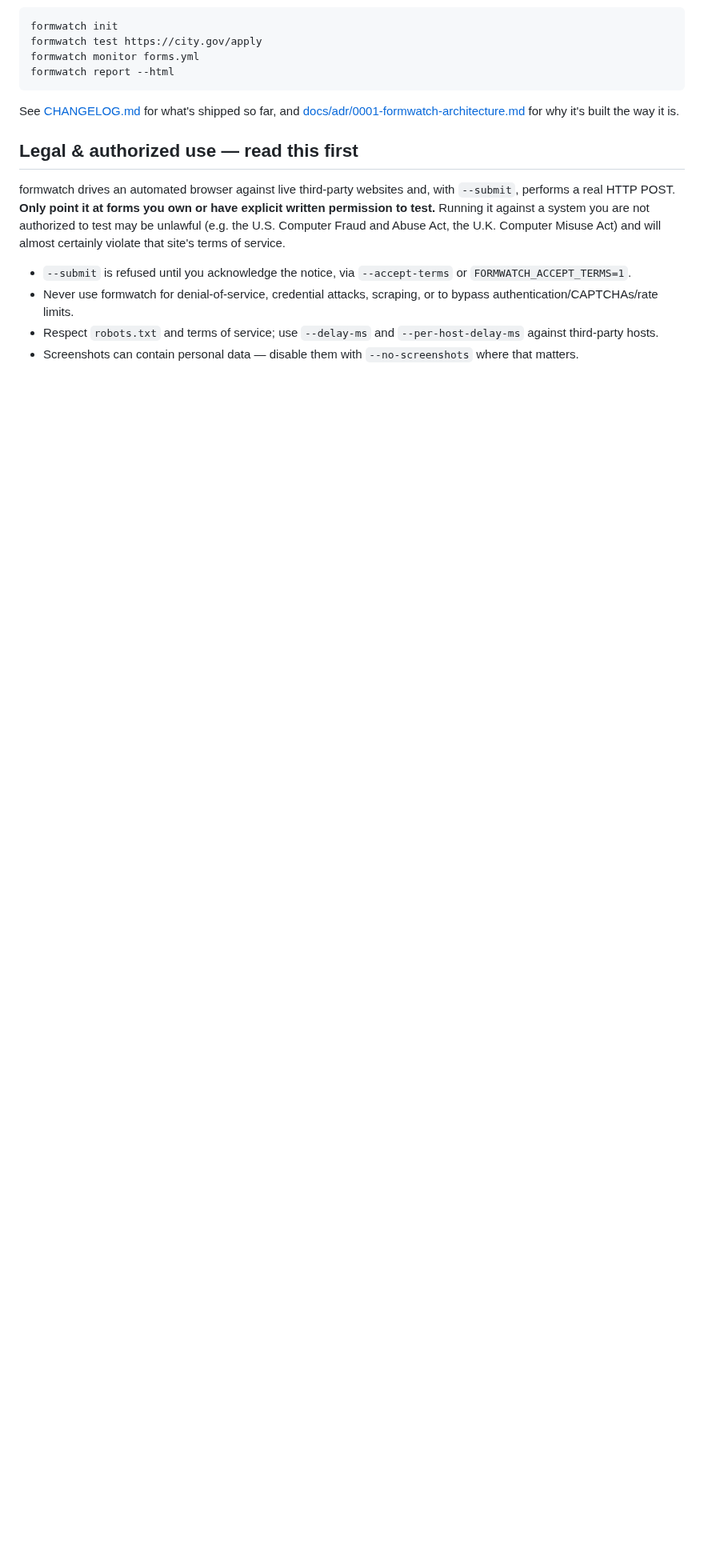
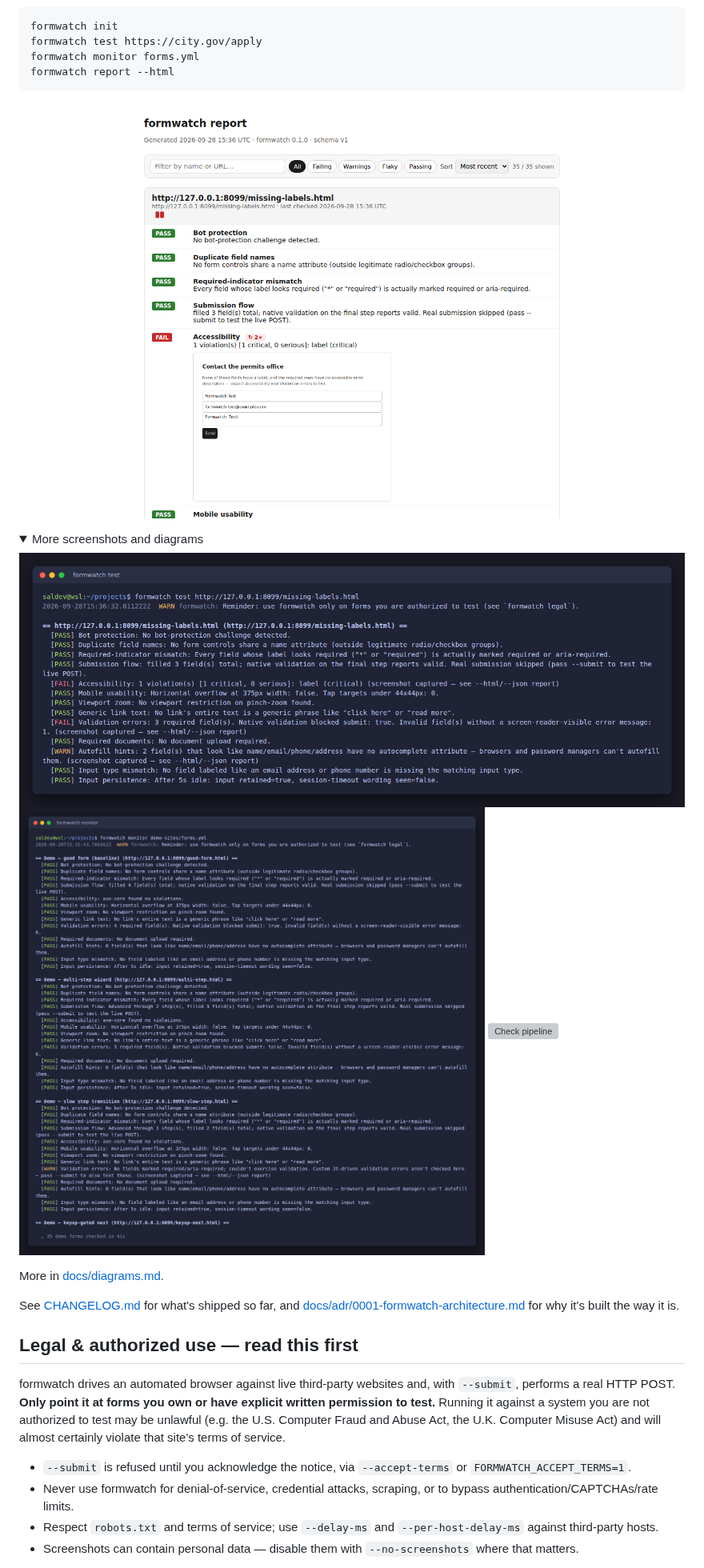
Before and after one commit to voidstackloop/formwatch, a Markdown page: README.md, the part around the change. Shown at 80% size. GitHub-like rendering; folded sections open; blank space fills up the shorter version; grey boxes are pictures that could not be loaded.

Commit message:
docs: show screenshots and diagrams in the README
Co-Authored-By: Claude Opus 5.5 (1M context) <noreply@anthropic.com>
Claude-Session: https://claude.ai/code/session_013bgpabuAsqzDudRBcUg1rL

````diff
--- a/README.md
+++ b/README.md
@@ -13,6 +13,18 @@ formwatch test https://city.gov/apply
 formwatch monitor forms.yml
 formwatch report --html
 ```
+
+![formwatch HTML report](docs/images/html-report.png)
+
+<details>
+<summary>More screenshots and diagrams</summary>
+
+![formwatch test in the terminal](docs/images/terminal-test.png)
+![formwatch monitor over the demo site](docs/images/terminal-monitor.png)
+![Check pipeline](docs/images/diagram-pipeline.svg)
+
+More in [docs/diagrams.md](docs/diagrams.md).
+</details>
 
 See [CHANGELOG.md](CHANGELOG.md) for what's shipped so far, and
 [docs/adr/0001-formwatch-architecture.md](docs/adr/0001-formwatch-architecture.md)
````
